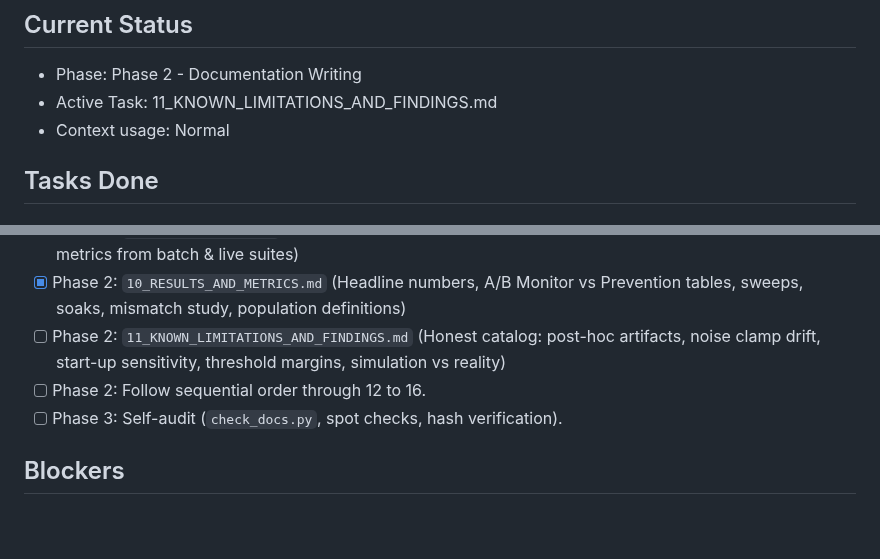
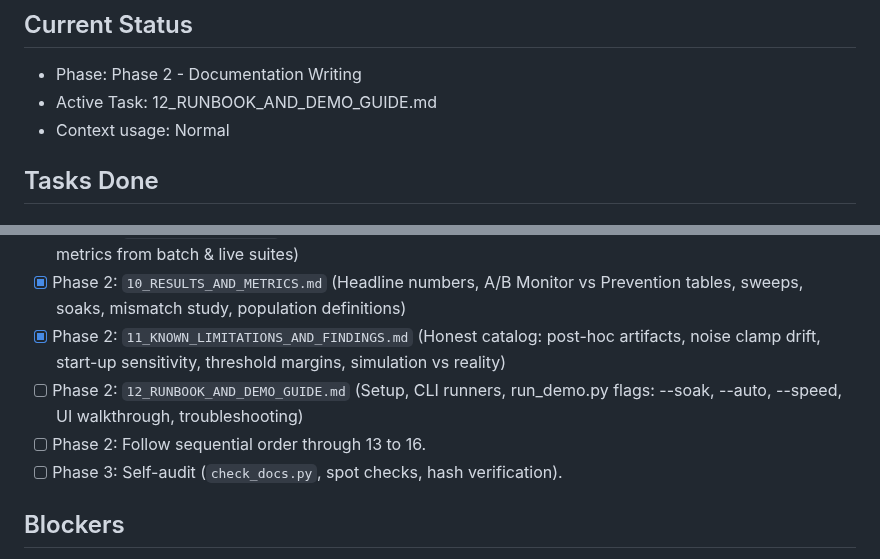
Before and after one commit to 1varun0/scada, a Markdown page: docs_v2/_audit/PROGRESS.md, 2 parts joined by grey strips. Rendered like a GitHub page; blank space fills up the shorter version.

Commit message:
docs_v2: 11_KNOWN_LIMITATIONS_AND_FINDINGS.md

```diff
--- a/docs_v2/_audit/PROGRESS.md
+++ b/docs_v2/_audit/PROGRESS.md
@@ -2,7 +2,7 @@
 
 ## Current Status
 - Phase: Phase 2 - Documentation Writing
-- Active Task: 11_KNOWN_LIMITATIONS_AND_FINDINGS.md
+- Active Task: 12_RUNBOOK_AND_DEMO_GUIDE.md
 - Context usage: Normal
 
 ## Tasks Done
@@ -79,8 +79,9 @@
 - [x] Phase 2: `08_PREVENTION_AND_CONTROL.md` (Control server, level-source switching, twin takeover, hand-back, DoS gap re-seed rule, command filtering)
 - [x] Phase 2: `09_TESTING_GUIDE.md` (Test suites catalog, execution commands, slow tests, real summary metrics from batch & live suites)
 - [x] Phase 2: `10_RESULTS_AND_METRICS.md` (Headline numbers, A/B Monitor vs Prevention tables, sweeps, soaks, mismatch study, population definitions)
-- [ ] Phase 2: `11_KNOWN_LIMITATIONS_AND_FINDINGS.md` (Honest catalog: post-hoc artifacts, noise clamp drift, start-up sensitivity, threshold margins, simulation vs reality)
-- [ ] Phase 2: Follow sequential order through 12 to 16.
+- [x] Phase 2: `11_KNOWN_LIMITATIONS_AND_FINDINGS.md` (Honest catalog: post-hoc artifacts, noise clamp drift, start-up sensitivity, threshold margins, simulation vs reality)
+- [ ] Phase 2: `12_RUNBOOK_AND_DEMO_GUIDE.md` (Setup, CLI runners, run_demo.py flags: --soak, --auto, --speed, UI walkthrough, troubleshooting)
+- [ ] Phase 2: Follow sequential order through 13 to 16.
 - [ ] Phase 3: Self-audit (`check_docs.py`, spot checks, hash verification).
 
 ## Blockers
```
Also changed, not shown: docs_v2/11_KNOWN_LIMITATIONS_AND_FINDINGS.md (added, +193 -0 lines).
